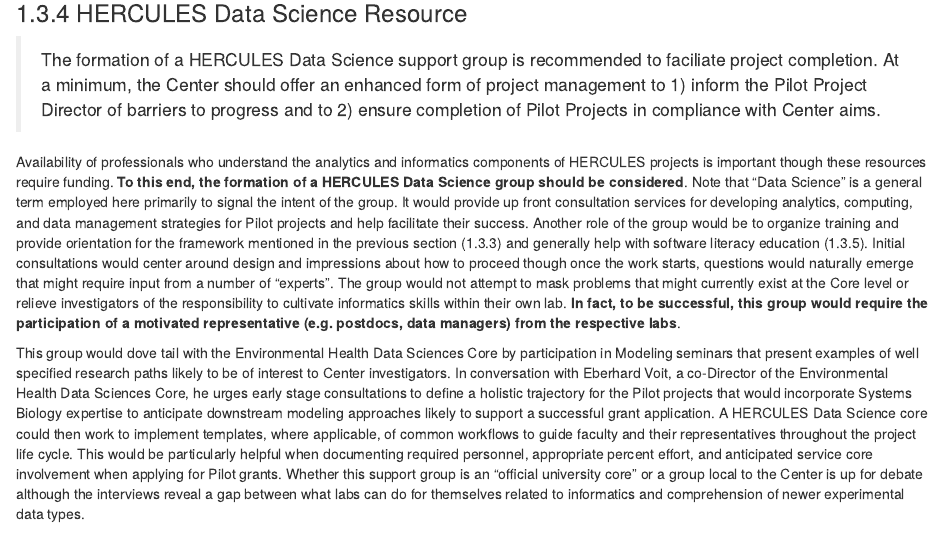
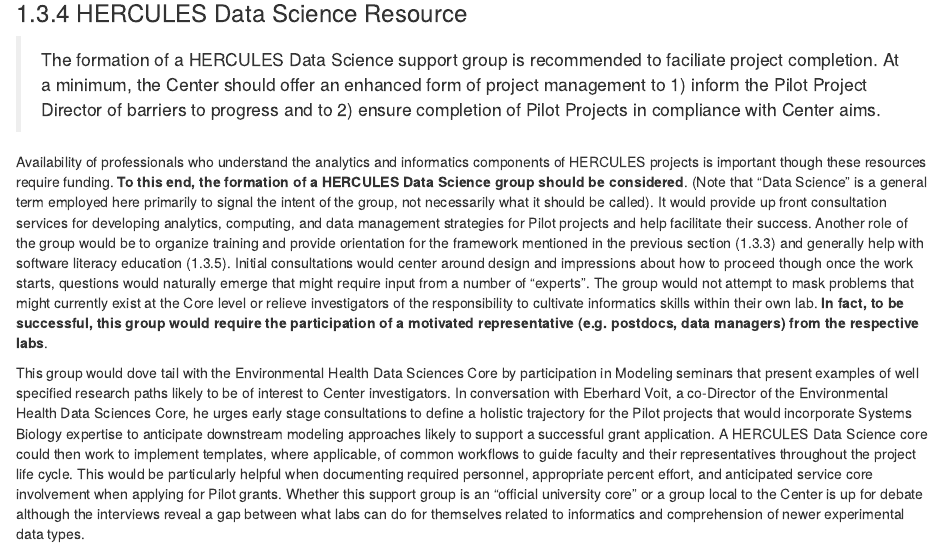
Before and after one commit to steviep42/HERCULES, an R Markdown document (index.Rmd): the page in a window 1100 px wide, from 3180 px down. Rendered offline with R 4.5, knitr and Pandoc, with nearby package versions; drawn as R Markdown's standard HTML page in place of the format the file asks for.

Commit message:
fixed some stuff

```diff
--- a/index.Rmd
+++ b/index.Rmd
@@ -70,7 +70,7 @@ Another approach, currently under consideration by both Winship Cancer and The S
 
 > The formation of a HERCULES Data Science support group is recommended to faciliate project completion. At a minimum, the Center should offer an enhanced form of project management to 1) inform the Pilot Project Director of barriers to progress and to 2) ensure completion of Pilot Projects in compliance with Center aims.
 
-Availability of professionals who understand the analytics and informatics components of HERCULES projects is important though these resources require funding. **To this end, the formation of a HERCULES Data Science group should be considered**. Note that "Data Science" is a general term employed here primarily to signal the intent of the group. It would provide up front consultation services for developing analytics, computing, and data management strategies for Pilot projects and help facilitate their success. Another role of the group would be to organize training and provide orientation for the framework mentioned in the previous section (1.3.3)  and generally help with software literacy education (1.3.5). Initial consultations would center around design and impressions about how to proceed though once the work starts, questions would naturally emerge that might require input from a number of "experts". The group would not attempt to mask problems that might currently exist at the Core level or relieve investigators of the responsibility to cultivate informatics skills within their own lab. **In fact, to be successful, this group would require the participation of a motivated representative (e.g. postdocs, data managers) from the respective labs**.
+Availability of professionals who understand the analytics and informatics components of HERCULES projects is important though these resources require funding. **To this end, the formation of a HERCULES Data Science group should be considered**. (Note that "Data Science" is a general term employed here primarily to signal the intent of the group, not necessarily what it should be called). It would provide up front consultation services for developing analytics, computing, and data management strategies for Pilot projects and help facilitate their success. Another role of the group would be to organize training and provide orientation for the framework mentioned in the previous section (1.3.3)  and generally help with software literacy education (1.3.5). Initial consultations would center around design and impressions about how to proceed though once the work starts, questions would naturally emerge that might require input from a number of "experts". The group would not attempt to mask problems that might currently exist at the Core level or relieve investigators of the responsibility to cultivate informatics skills within their own lab. **In fact, to be successful, this group would require the participation of a motivated representative (e.g. postdocs, data managers) from the respective labs**.
 
 This group would dove tail with the Environmental Health Data Sciences Core by participation in Modeling seminars that present examples of well specified research paths likely to be of interest to Center investigators. In conversation with Eberhard Voit, a co-Director of the Environmental Health Data Sciences Core, he urges early stage consultations to define a holistic trajectory for the Pilot projects that would incorporate Systems Biology expertise to anticipate downstream modeling approaches likely to support a successful grant application. A HERCULES Data Science core could then work to implement templates, where applicable, of common workflows to guide faculty and their representatives throughout the project life cycle. This would be particularly helpful when documenting required personnel, appropriate percent effort, and anticipated service core involvement when applying for Pilot grants. Whether this support group is an "official university core" or a group local to the Center is up for debate although the interviews reveal a gap between what labs can do for themselves related to informatics and comprehension of newer experimental data types.
 
```
Also changed, not shown: book/index.html, book/search_index.json.
